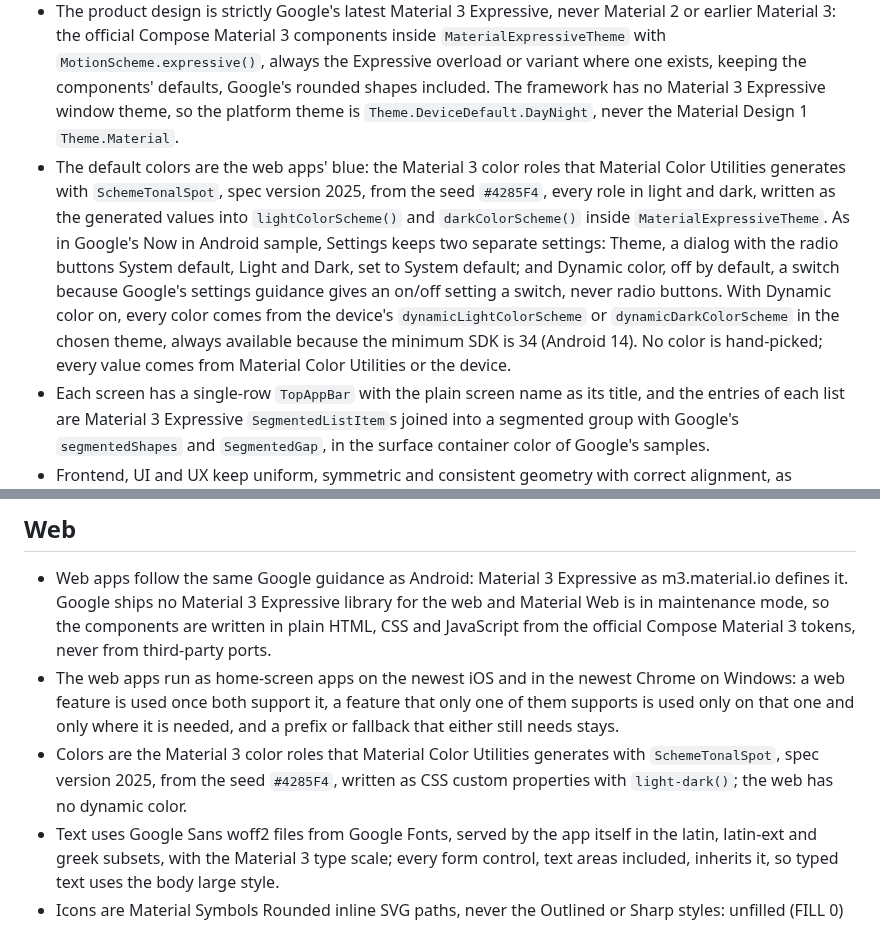
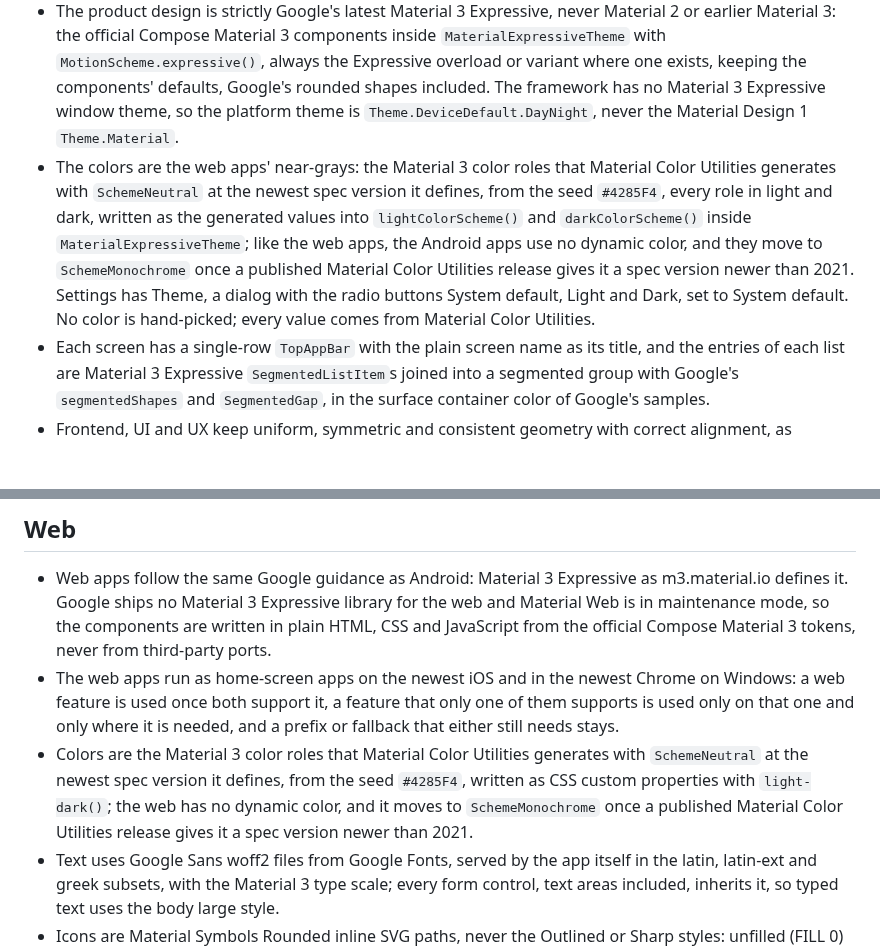
Before and after one commit to VasilisPngs/Adblock, a Markdown page: CLAUDE.md, 2 parts joined by grey strips. GitHub-like rendering; blank space fills up the shorter version.

Commit message:
Use Material Color Utilities' Neutral scheme for the colors until Monochrome gets a newer spec, and drop dynamic color on Android, in the CLAUDE.md the five apps share.
Co-Authored-By: Claude Opus 5.5 <noreply@anthropic.com>
Claude-Session: https://claude.ai/code/session_015f5bd2R8vYhTcfneJS4mMY

```diff
--- a/CLAUDE.md
+++ b/CLAUDE.md
@@ -26,7 +26,7 @@
 ## Android
 - Android always means the newest finished release in Google's documentation, named by its version number and API level: the apps compile against it, target it and are tested on it, and every statement about Android behavior refers to it, never to an older release.
 - The product design is strictly Google's latest Material 3 Expressive, never Material 2 or earlier Material 3: the official Compose Material 3 components inside `MaterialExpressiveTheme` with `MotionScheme.expressive()`, always the Expressive overload or variant where one exists, keeping the components' defaults, Google's rounded shapes included. The framework has no Material 3 Expressive window theme, so the platform theme is `Theme.DeviceDefault.DayNight`, never the Material Design 1 `Theme.Material`.
-- The default colors are the web apps' blue: the Material 3 color roles that Material Color Utilities generates with `SchemeTonalSpot`, spec version 2025, from the seed `#4285F4`, every role in light and dark, written as the generated values into `lightColorScheme()` and `darkColorScheme()` inside `MaterialExpressiveTheme`. As in Google's Now in Android sample, Settings keeps two separate settings: Theme, a dialog with the radio buttons System default, Light and Dark, set to System default; and Dynamic color, off by default, a switch because Google's settings guidance gives an on/off setting a switch, never radio buttons. With Dynamic color on, every color comes from the device's `dynamicLightColorScheme` or `dynamicDarkColorScheme` in the chosen theme, always available because the minimum SDK is 34 (Android 14). No color is hand-picked; every value comes from Material Color Utilities or the device.
+- The colors are the web apps' near-grays: the Material 3 color roles that Material Color Utilities generates with `SchemeNeutral` at the newest spec version it defines, from the seed `#4285F4`, every role in light and dark, written as the generated values into `lightColorScheme()` and `darkColorScheme()` inside `MaterialExpressiveTheme`; like the web apps, the Android apps use no dynamic color, and they move to `SchemeMonochrome` once a published Material Color Utilities release gives it a spec version newer than 2021. Settings has Theme, a dialog with the radio buttons System default, Light and Dark, set to System default. No color is hand-picked; every value comes from Material Color Utilities.
 - Each screen has a single-row `TopAppBar` with the plain screen name as its title, and the entries of each list are Material 3 Expressive `SegmentedListItem`s joined into a segmented group with Google's `segmentedShapes` and `SegmentedGap`, in the surface container color of Google's samples.
 - Frontend, UI and UX keep uniform, symmetric and consistent geometry with correct alignment, as Material 3's layout guidance defines it: each breakpoint's window margins, the top app bar's title and actions on the same edges as the content, and one alignment line for text and controls.
 - Icons come from Material Symbols Rounded, except a third party's own logo where the interface names that third party.
@@ -37,7 +37,7 @@
 ## Web
 - Web apps follow the same Google guidance as Android: Material 3 Expressive as m3.material.io defines it. Google ships no Material 3 Expressive library for the web and Material Web is in maintenance mode, so the components are written in plain HTML, CSS and JavaScript from the official Compose Material 3 tokens, never from third-party ports.
 - The web apps run as home-screen apps on the newest iOS and in the newest Chrome on Windows: a web feature is used once both support it, a feature that only one of them supports is used only on that one and only where it is needed, and a prefix or fallback that either still needs stays.
-- Colors are the Material 3 color roles that Material Color Utilities generates with `SchemeTonalSpot`, spec version 2025, from the seed `#4285F4`, written as CSS custom properties with `light-dark()`; the web has no dynamic color.
+- Colors are the Material 3 color roles that Material Color Utilities generates with `SchemeNeutral` at the newest spec version it defines, from the seed `#4285F4`, written as CSS custom properties with `light-dark()`; the web has no dynamic color, and it moves to `SchemeMonochrome` once a published Material Color Utilities release gives it a spec version newer than 2021.
 - Text uses Google Sans woff2 files from Google Fonts, served by the app itself in the latin, latin-ext and greek subsets, with the Material 3 type scale; every form control, text areas included, inherits it, so typed text uses the body large style.
 - Icons are Material Symbols Rounded inline SVG paths, never the Outlined or Sharp styles: unfilled (FILL 0) when not selected and filled (FILL 1) only in the selected state, as Google's navigation bar samples do; an icon whose unfilled and filled versions are identical is not used for a selectable item.
 - Motion uses the Expressive spring tokens converted to CSS `linear()` easings with their settle durations.
```
